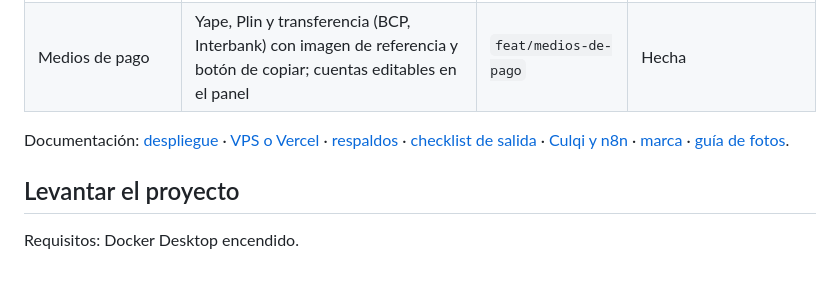
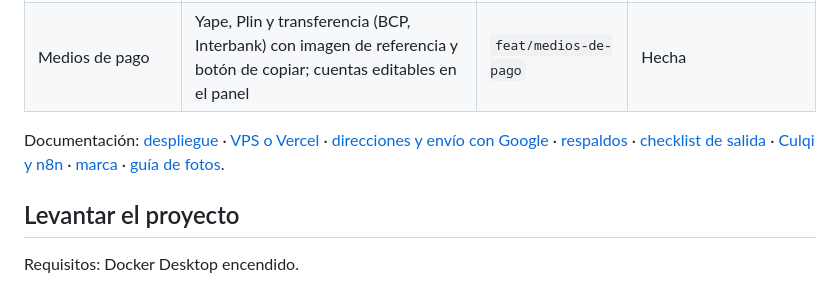
Before and after one commit to JasonGomezzz/tiendanataly, a Markdown page: README.md, the part around the change. Drawn GitHub-style.

Commit message:
docs(envios): dejar el diseño de direcciones y envío con Google y actualizar el checklist de producción

```diff
--- a/README.md
+++ b/README.md
@@ -18,7 +18,7 @@ Monorepo con **Django + DRF + PostgreSQL** (backend), **Next.js (App Router) + T
 | Ofertas | Oferta «N por S/ X» por producto (aplicada en bolsa, checkout y pedido) | `feat/ofertas` | Hecha |
 | Medios de pago | Yape, Plin y transferencia (BCP, Interbank) con imagen de referencia y botón de copiar; cuentas editables en el panel | `feat/medios-de-pago` | Hecha |
 
-Documentación: [despliegue](docs/despliegue.md) · [VPS o Vercel](docs/hosting-opciones.md) · [respaldos](docs/respaldos.md) · [checklist de salida](docs/checklist-salida.md) · [Culqi y n8n](docs/pagos-culqi.md) · [marca](docs/marca.md) · [guía de fotos](docs/guia-fotos.md).
+Documentación: [despliegue](docs/despliegue.md) · [VPS o Vercel](docs/hosting-opciones.md) · [direcciones y envío con Google](docs/direcciones-y-envio.md) · [respaldos](docs/respaldos.md) · [checklist de salida](docs/checklist-salida.md) · [Culqi y n8n](docs/pagos-culqi.md) · [marca](docs/marca.md) · [guía de fotos](docs/guia-fotos.md).
 
 ## Levantar el proyecto
 
```
Also changed, not shown: docs/checklist-salida.md (+9 -2 lines), docs/direcciones-y-envio.md (added, +37 -0 lines).
